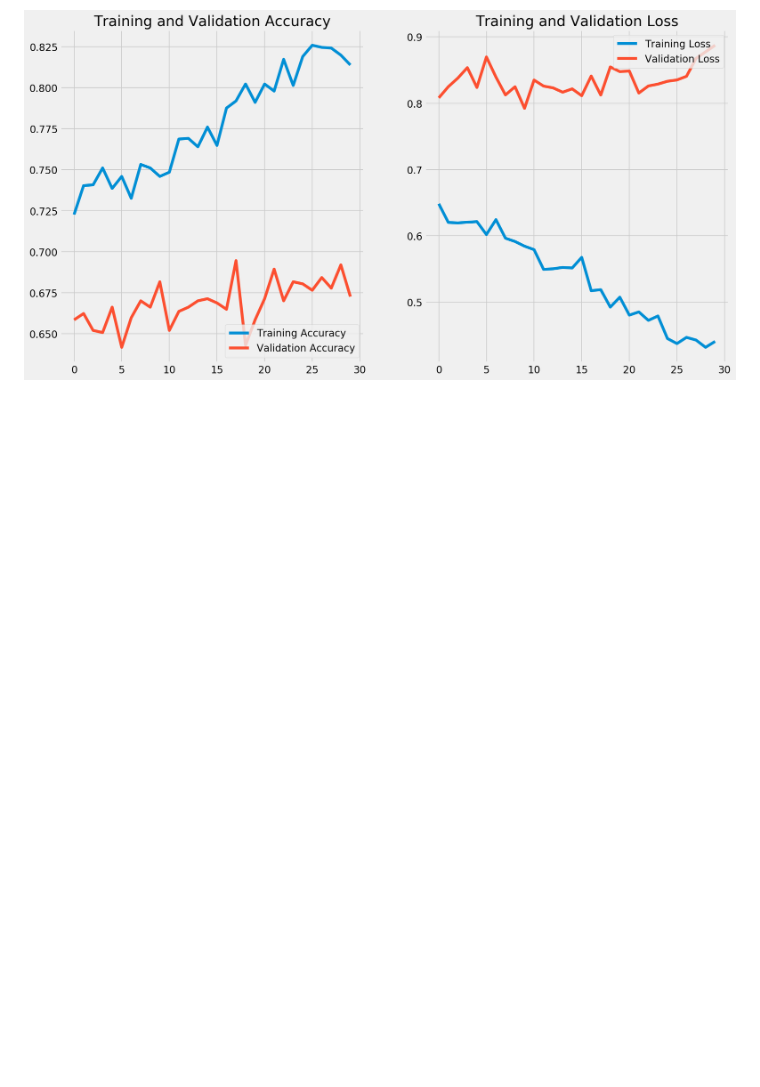
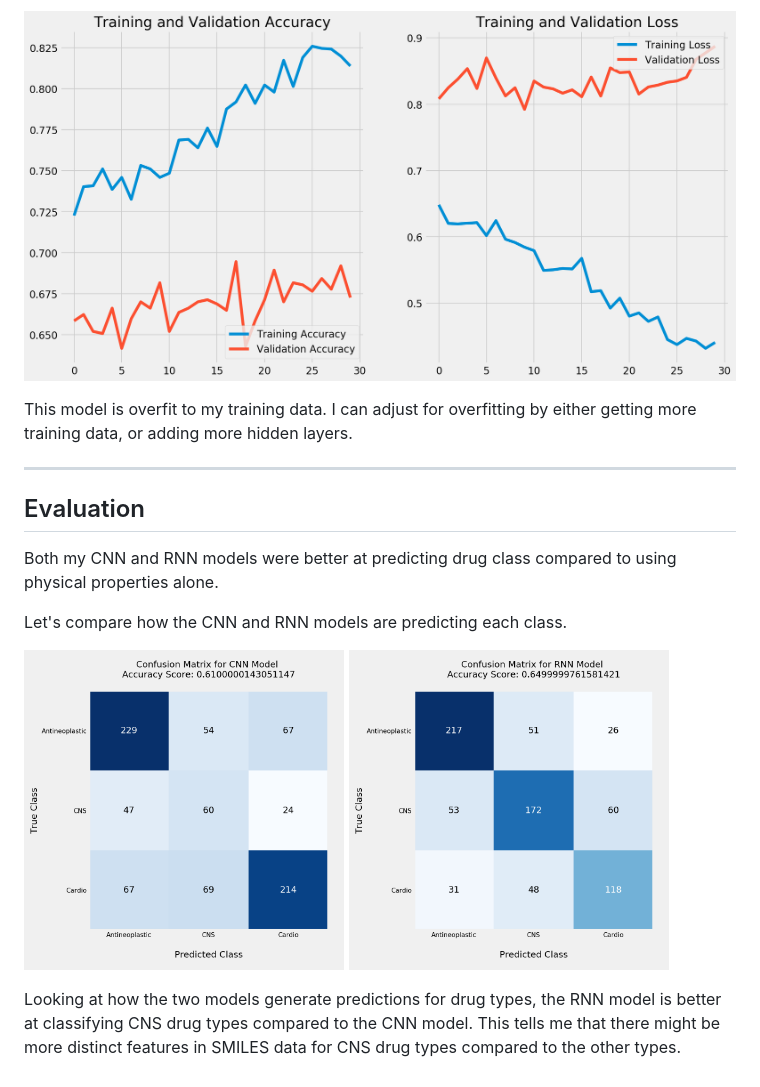
Before and after one commit to veeps/molecular_classification, a Markdown page: README.md, the part around the change printed below. Rendered like a GitHub page; pictures changed too: plots/confusion_matrix_cnn.png (added), plots/confusion_matrix_rnn.png; blank space fills up the shorter version.

```diff
--- a/README.md
+++ b/README.md
@@ -113,2 +113,20 @@ My best performing CNN model utilized VGG16, with a  validation accuracy score o
 
 ![RNN_accuracy](./plots/accuracy_loss_rnn.png)
+
+This model is overfit to my training data. I can adjust for overfitting by either getting more training data, or adding more hidden layers.
+
+
+---
+
+## Evaluation
+
+Both my CNN and RNN models were better at predicting drug class compared to using physical properties alone.
+
+Let's compare how the CNN and RNN models are predicting each class.
+<p float="centered">
+  <img src="./plots/confusion_matrix_cnn.png" width="45%" />
+  <img src="./plots/confusion_matrix_rnn.png
+" width="45%" />
+</p>
+
+Looking at how the two models generate predictions for drug types, the RNN model is better at classifying CNS drug types compared to the CNN model. This tells me that there might be more distinct features in SMILES data for CNS drug types compared to the other types.
```
Also changed, not shown: other parts of README.md (+3 -3 lines), plots/accuracy_loss_cnn_vgg16.png, 4 other files.
